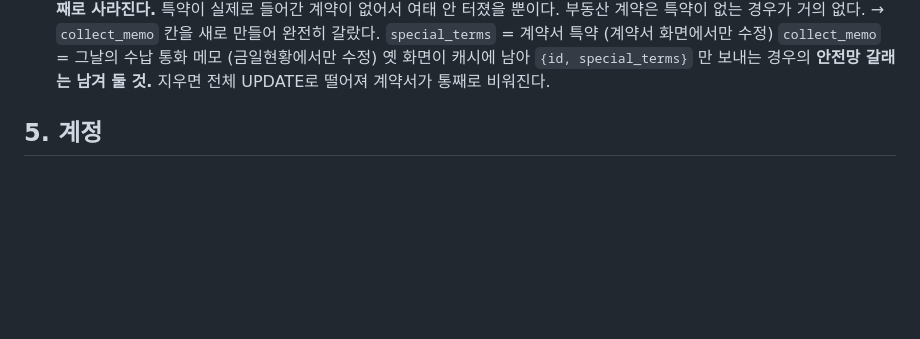
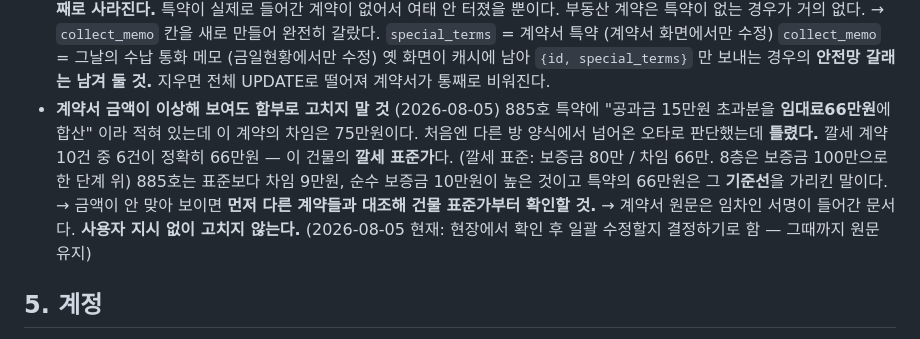
Before and after one commit to uglywolf-lee/rental-v2-online, a Markdown page: CLAUDE.md, the part around the change. GitHub-like rendering; blank space fills up the shorter version.

Commit message:
계약서 금액을 오타로 단정하지 말 것 — 885호 66만원 건
885호 특약의 "임대료66만원"을 다른 방 양식에서 넘어온 오타로
판단했는데 틀렸다. 깔세 계약 10건 중 6건이 정확히 66만원이다.
이 건물의 깔세 표준가이고, 특약은 그 기준선을 가리킨 말이었다.

금액이 안 맞아 보이면 먼저 다른 계약들과 대조해 표준가를 확인할 것.
계약서 원문은 임차인 서명이 들어간 문서라 지시 없이 고치지 않는다.
현장에서 확인 후 일괄 수정 여부를 정하기로 했으므로 그때까지 원문 유지.

Co-Authored-By: Claude Opus 5 <noreply@anthropic.com>

```diff
--- a/CLAUDE.md
+++ b/CLAUDE.md
@@ -303,6 +303,16 @@ DB·uploads·백업은 안전합니다. 전송이 끝난 뒤에 지우므로 중
     `collect_memo`  = 그날의 수납 통화 메모 (금일현황에서만 수정)
   옛 화면이 캐시에 남아 `{id, special_terms}` 만 보내는 경우의 **안전망 갈래는 남겨 둘 것.**
   지우면 전체 UPDATE로 떨어져 계약서가 통째로 비워진다.
+- **계약서 금액이 이상해 보여도 함부로 고치지 말 것** (2026-08-05)
+  885호 특약에 "공과금 15만원 초과분을 **임대료66만원**에 합산" 이라 적혀 있는데
+  이 계약의 차임은 75만원이다. 처음엔 다른 방 양식에서 넘어온 오타로 판단했는데
+  **틀렸다.** 깔세 계약 10건 중 6건이 정확히 66만원 — 이 건물의 **깔세 표준가**다.
+  (깔세 표준: 보증금 80만 / 차임 66만. 8층은 보증금 100만으로 한 단계 위)
+  885호는 표준보다 차임 9만원, 순수 보증금 10만원이 높은 것이고 특약의 66만원은
+  그 **기준선**을 가리킨 말이다.
+  → 금액이 안 맞아 보이면 **먼저 다른 계약들과 대조해 건물 표준가부터 확인할 것.**
+  → 계약서 원문은 임차인 서명이 들어간 문서다. **사용자 지시 없이 고치지 않는다.**
+    (2026-08-05 현재: 현장에서 확인 후 일괄 수정할지 결정하기로 함 — 그때까지 원문 유지)
 
 ## 5. 계정
 
```
